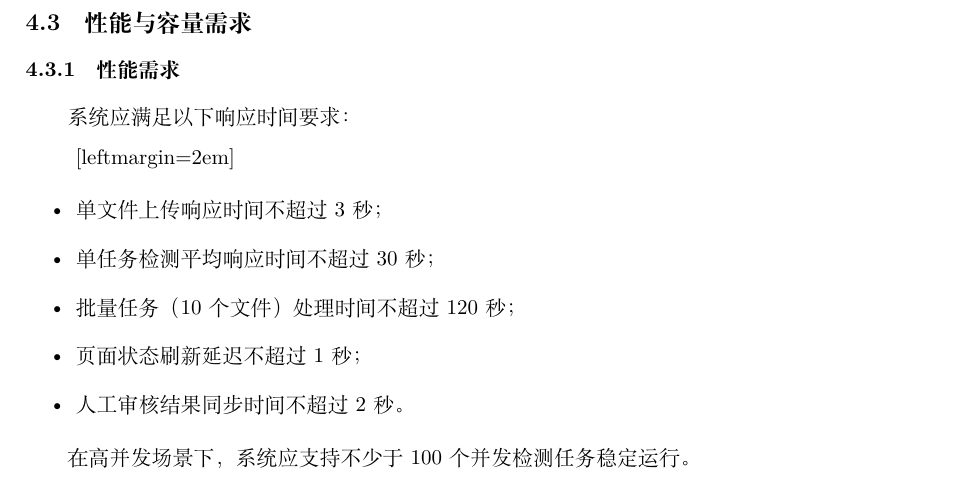
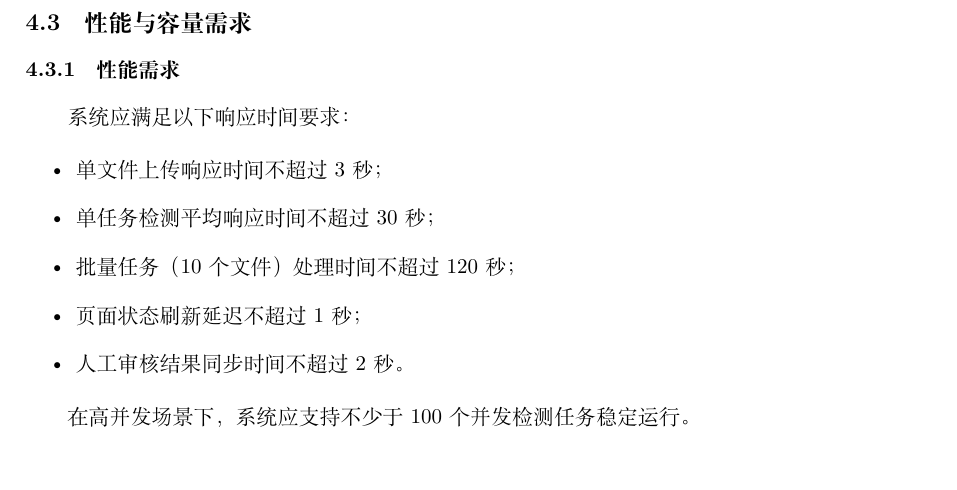
Before and after one commit to HIZ0415/Academic-plagiarism-Detector, a LaTeX document (文档/requirements/main.tex, which reads 文档/requirements/sections/04-nonfunctional.tex): part of page 49 of 53, cut so that both start at the same text. Compiled offline with XeLaTeX.

Commit message:
overview-design-documentv0.1

```diff
--- a/文档/requirements/sections/04-nonfunctional.tex
+++ b/文档/requirements/sections/04-nonfunctional.tex
@@ -69,7 +69,7 @@
 \subsubsection{性能需求}
 系统应满足以下响应时间要求：
 
-\begin{itemize}[leftmargin=2em]
+\begin{itemize}
     \item 单文件上传响应时间不超过 3 秒；
     \item 单任务检测平均响应时间不超过 30 秒；
     \item 批量任务（10 个文件）处理时间不超过 120 秒；
```
Also changed, not shown: 文档/requirements/main.pdf.
